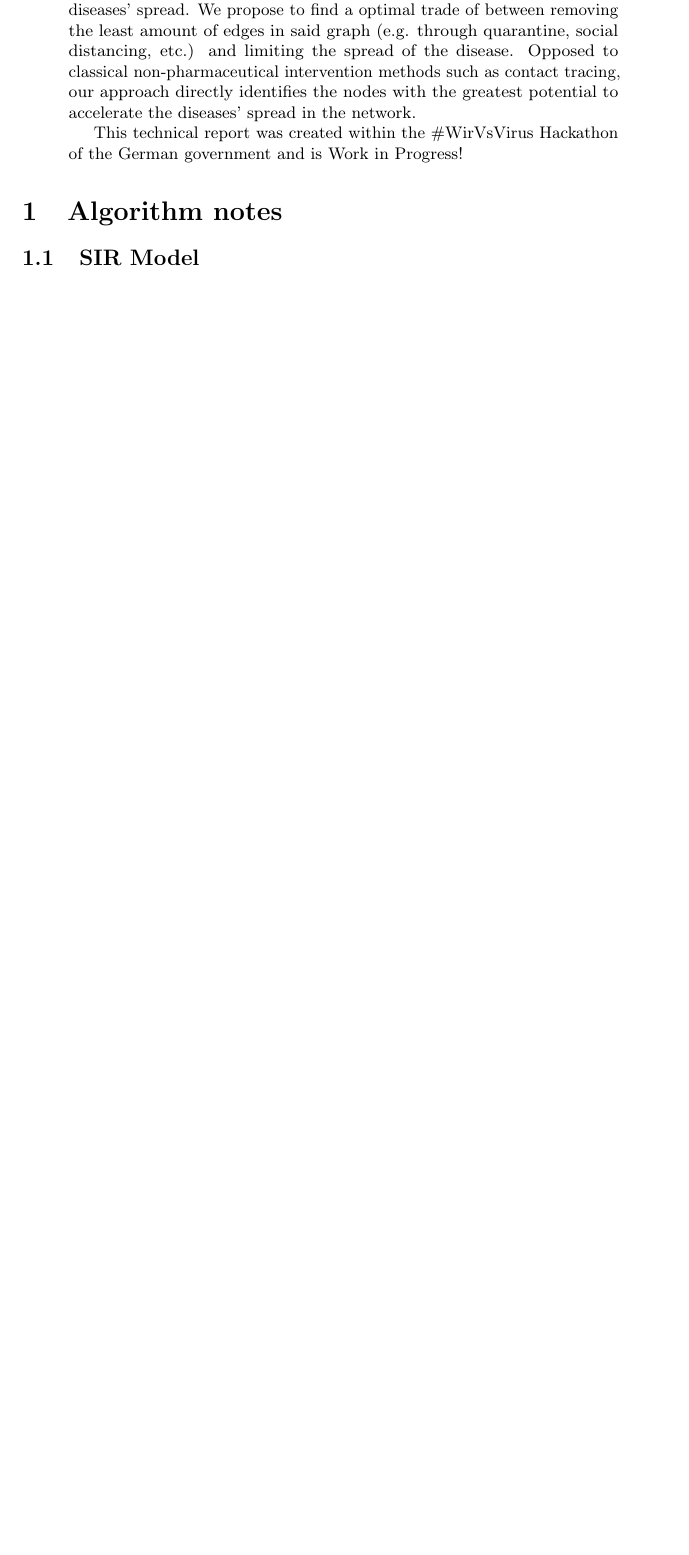
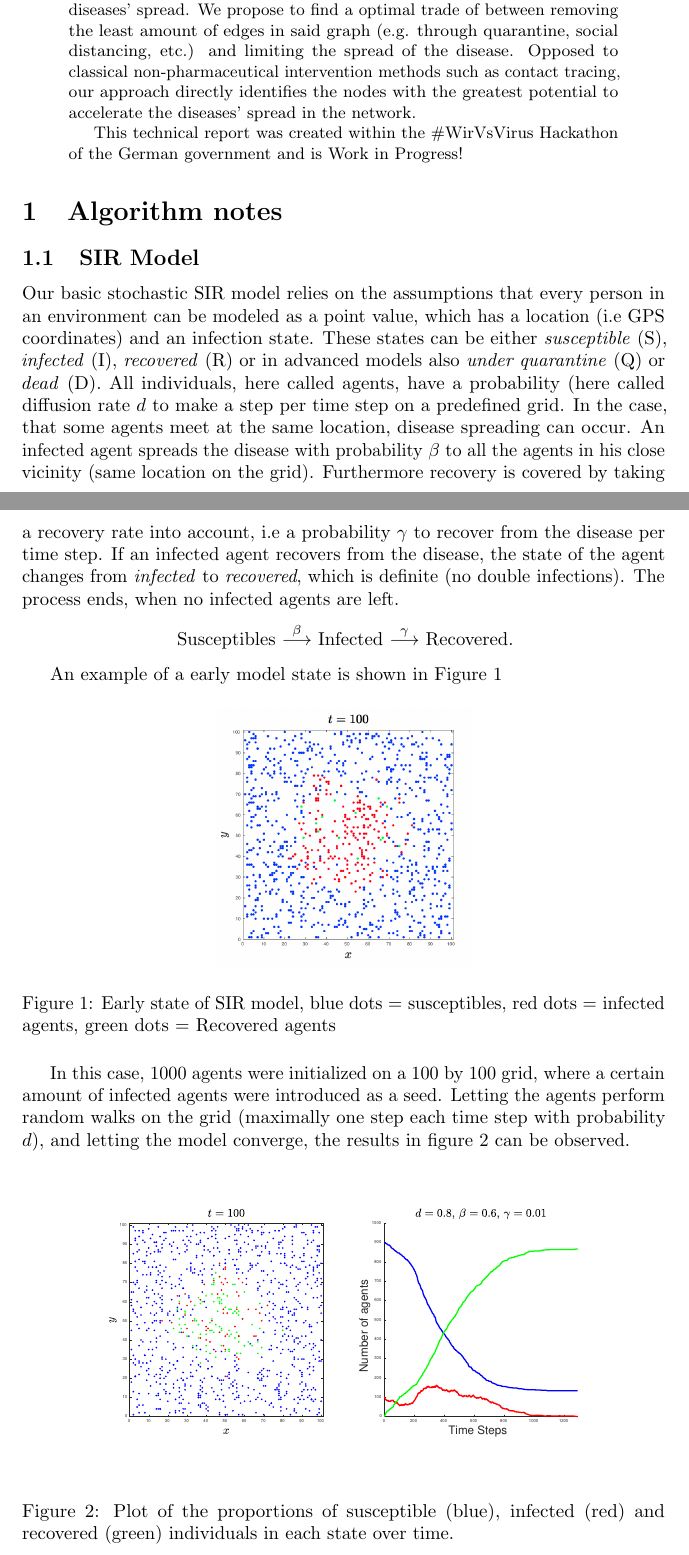
Before and after one commit to PellelNitram/corona_contact_tracing, a LaTeX paper (docs/algorithm_notes.tex): part of page 1 of 6 before the commit and two parts of pages 1 and 2 of 7 after it, the two joined at a grey line, cut so that both start at the same text, the shorter picture padded with empty space. Compiled offline with pdfLaTeX.

Commit message:
Add SIR Notes

```diff
--- a/docs/algorithm_notes.tex
+++ b/docs/algorithm_notes.tex
@@ -59,3 +59,22 @@
 \section{Algorithm notes}
 
 \subsection{SIR Model}
+Our basic stochastic SIR model relies on the assumptions that every person in an environment can be modeled as a point value, which has a location (i.e GPS coordinates) and an infection state. These states can be either \textit{susceptible} (S), \textit{infected} (I), \textit{recovered} (R) or in advanced models also \textit{under quarantine} (Q) or \textit{dead} (D). All individuals, here called agents, have a probability (here called diffusion rate $d$ to make a step per time step on a predefined grid. In the case, that some agents meet at the same location, disease spreading can occur. An infected agent spreads the disease with probability $\beta$ to all the agents in his close vicinity (same location on the grid). Furthermore recovery is covered by taking a recovery rate into account, i.e a probability $\gamma$ to recover from the disease per time step. If an infected agent recovers from the disease, the state of the agent changes from \textit{infected} to \textit{recovered}, which is definite (no double infections). The process ends, when no infected agents are left.
+\begin{center}
+    Susceptibles $\overset{\beta}{\longrightarrow}$ Infected $\overset{\gamma}{\longrightarrow}$ Recovered.
+\end{center}
+
+An example of a early model state is shown in Figure \ref{fig:1}
+\begin{figure}[H]
+    \centering
+    \includegraphics[width=0.4\linewidth]{initial_setup.png}
+    \caption{Early state of SIR model, blue dots = susceptibles, red dots = infected agents, green dots = Recovered agents}
+    \label{fig:1}
+\end{figure}
+
+In this case, 1000 agents were initialized on a 100 by 100 grid, where a certain amount of infected agents were introduced as a seed. Letting the agents perform random walks on the grid (maximally one step each time step with probability $d$), and letting the model converge, the results in figure \ref{fig:2} can be observed.
+
+\begin{figure}[H]
+    \centering
+    \includegraphics[width=0.9\linewidth]{1_1000_agents}
+    \caption{Plot of the proportions of susceptible (blue), infected (red) and recovered (green) individuals in each state over time.}
```
Also changed, not shown: docs/1_1000_agents.eps (added), docs/initial_setup.png (added), docs/algorithm_notes.tex (5 more changed lines).
